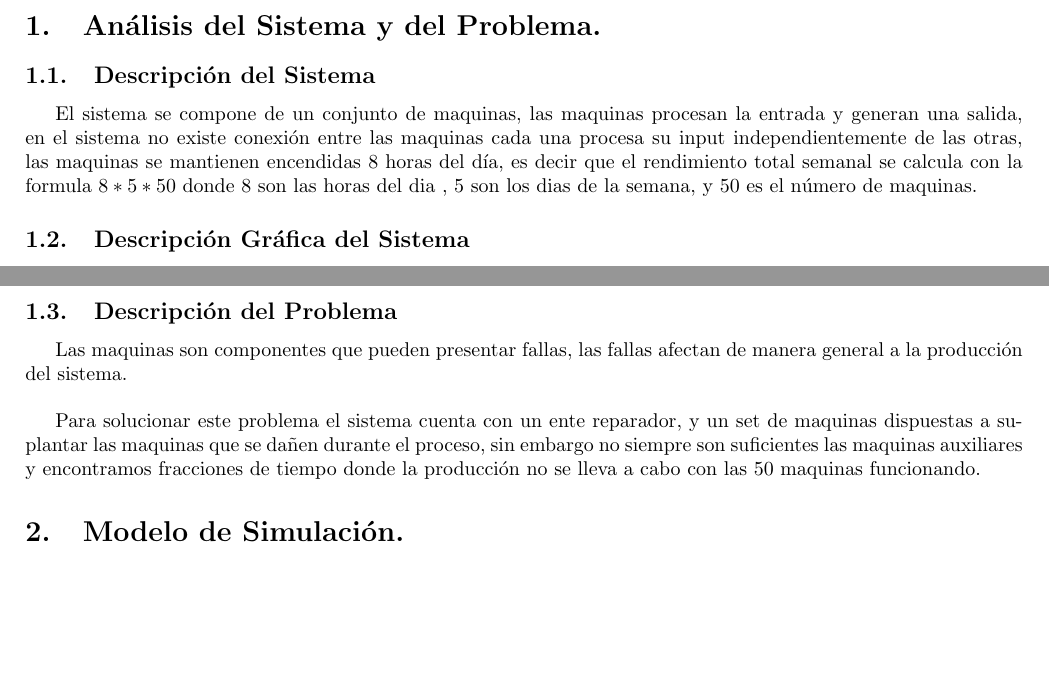
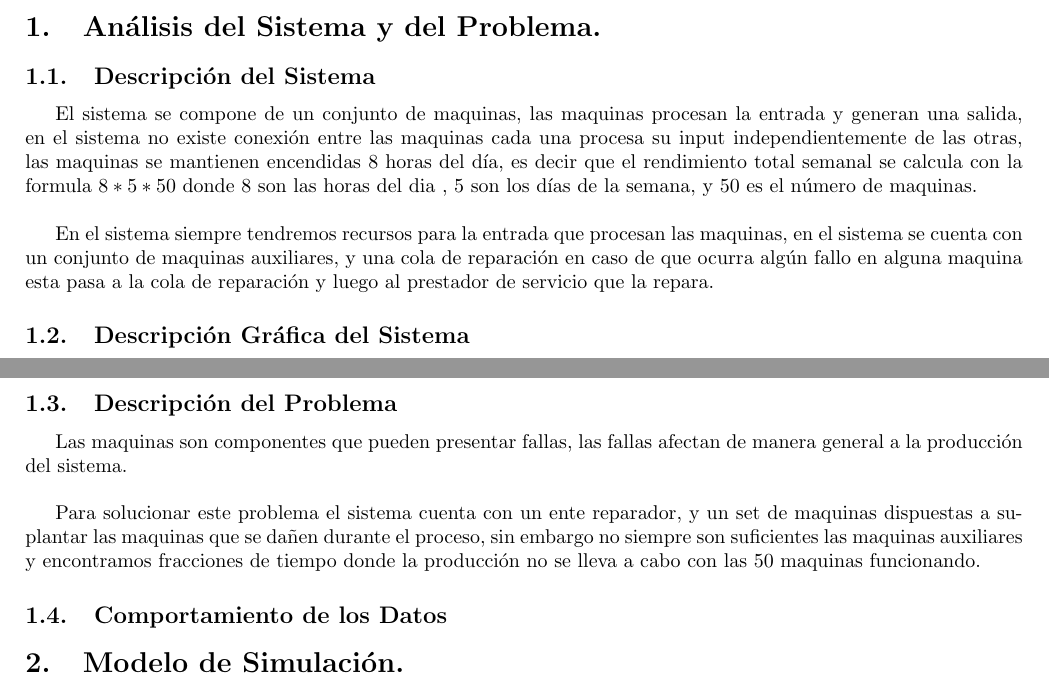
Before and after one commit to themonki/simulacion, a LaTeX document (informe/InfoSimula.tex): two parts of pages 1 and 2 of 2, joined at a grey line, cut so that both start at the same text, the shorter picture padded with empty space. Compiled offline with pdfLaTeX.

Commit message:
archivo tex

```diff
--- a/informe/InfoSimula.tex
+++ b/informe/InfoSimula.tex
@@ -81,7 +81,11 @@
 
 \section{Análisis del Sistema y del Problema.}
 \subsection{Descripción del Sistema}
-El sistema se compone de un conjunto de maquinas, las maquinas procesan la entrada y generan una salida, en el  sistema no existe conexión entre las maquinas cada una procesa su input independientemente de las otras, las maquinas se mantienen encendidas 8 horas del día, es decir que el rendimiento total semanal se calcula con la formula $8*5*50$ donde 8 son las  horas del dia , 5 son los dias de la  semana, y 50 es el número de maquinas.
+El sistema se compone de un conjunto de maquinas, las maquinas procesan la entrada y generan una salida, en el  sistema no existe conexión entre las maquinas cada una procesa su input independientemente de las otras, las maquinas se mantienen encendidas 8 horas del día, es decir que el rendimiento total semanal se calcula con la formula $8*5*50$ donde 8 son las  horas del dia , 5 son los días de la  semana, y 50 es el número de maquinas.\\
+
+En el sistema siempre tendremos recursos para la entrada que procesan las maquinas, en el sistema se cuenta con un conjunto de maquinas auxiliares, y una cola de reparación en caso de que ocurra algún fallo en alguna maquina esta pasa a la cola de reparación y luego al prestador de servicio que la repara.
+
+
 \subsection{Descripción Gráfica del Sistema}
 \begin{center}
 
@@ -95,6 +99,10 @@ Figura1. \emph{Comportamiento del Sistema}
 Las maquinas son componentes que pueden presentar fallas, las fallas afectan de manera general a la producción del sistema.\\
 
 Para solucionar este problema el sistema cuenta con un ente reparador, y un set de maquinas dispuestas a suplantar las maquinas que se dañen durante el proceso, sin embargo no siempre son suficientes las maquinas auxiliares y encontramos fracciones de tiempo donde la producción no se lleva a cabo con las 50 maquinas funcionando.
+
+
+\subsection{Comportamiento de los Datos}
+
 
 
 \section{Modelo de Simulación.}
```
Also changed, not shown: informe/InfoSimula.pdf, informe/Simulacion.png, informe/InfoSimula.tex (2 more changed lines), 3 other files.
